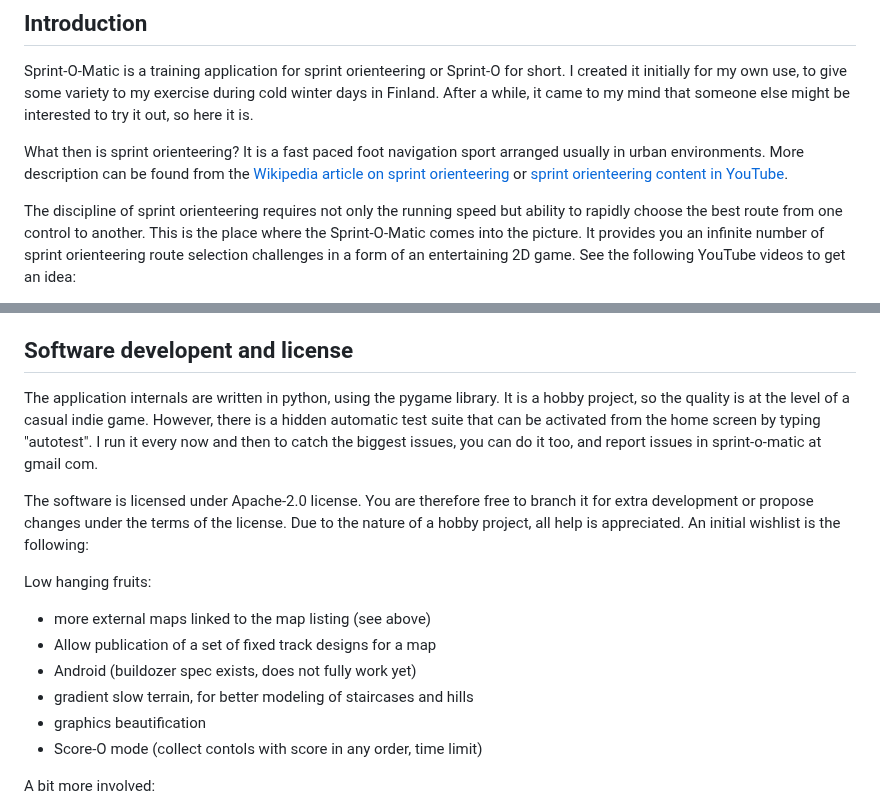
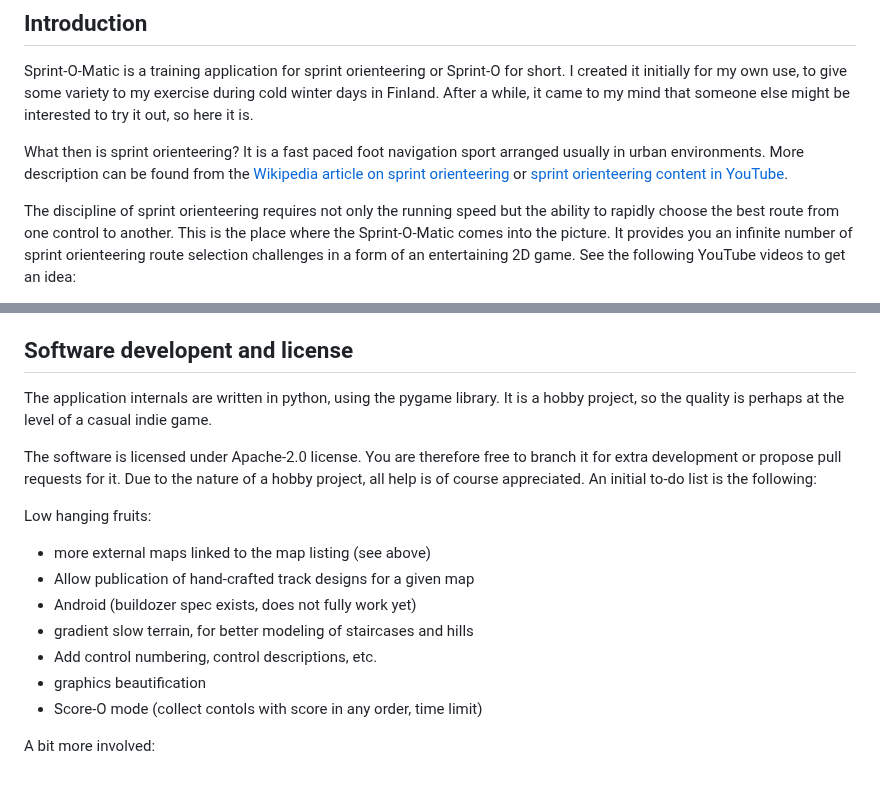
Before and after one commit to LemesoftNostalgic/sprint-o-matic, a Markdown page: README.md, 2 parts joined by grey strips. GitHub-like rendering; blank space fills up the shorter version.

Commit message:
Readme update.
Signed-off-by: LemesoftNostalgic <jyrki.v.leskela@gmail.com>

```diff
--- a/README.md
+++ b/README.md
@@ -15,7 +15,7 @@ sport arranged usually in urban environments. More description can be found
 from the [Wikipedia article on sprint orienteering](https://en.wikipedia.org/wiki/Orienteering#Sprint) or [sprint orienteering content in YouTube](https://www.youtube.com/results?search_query=sprint+orienteering).
 
 The discipline of sprint orienteering requires not only the running speed
-but ability to rapidly choose the best route from one control to another.
+but the ability to rapidly choose the best route from one control to another.
 This is the place where the Sprint-O-Matic comes into the picture.
 It provides you an infinite number of sprint orienteering route selection challenges in a
 form of an entertaining 2D game. See the following YouTube videos to get an
@@ -210,23 +210,21 @@ Also slow green terrain is good but not mandatory.
 ## Software developent and license
 
 The application internals are written in python, using the pygame library.
-It is a hobby project, so the quality is at the level of a casual indie
-game. However, there is a hidden automatic test suite that can be
-activated from the home screen by typing "autotest". I run it every now and
-then to catch the biggest issues, you can do it too, and report issues in
-sprint-o-matic at gmail com.
+It is a hobby project, so the quality is perhaps at the level of a casual indie
+game.
 
 The software is licensed under Apache-2.0 license. You are therefore free to
-branch it for extra development or propose changes under the terms of the
-license. Due to the nature of a hobby
-project, all help is appreciated. An initial wishlist is the following:
+branch it for extra development or propose pull requests for it.
+Due to the nature of a hobby project, all help is of course appreciated.
+An initial to-do list is the following:
 
 Low hanging fruits:
 
 * more external maps linked to the map listing (see above)
-* Allow publication of a set of fixed track designs for a map
+* Allow publication of hand-crafted track designs for a given map
 * Android (buildozer spec exists, does not fully work yet)
 * gradient slow terrain, for better modeling of staircases and hills
+* Add control numbering, control descriptions, etc.
 * graphics beautification
 * Score-O mode (collect contols with score in any order, time limit)
 
```
